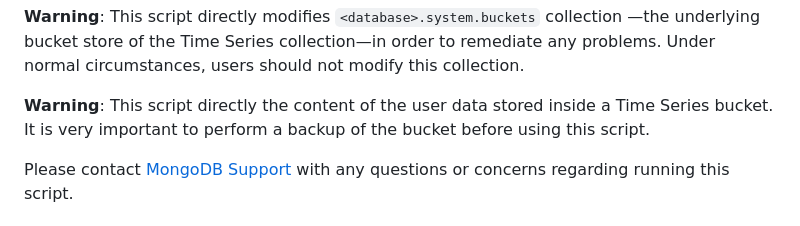
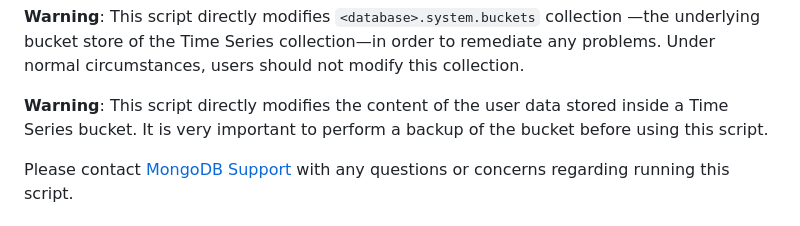
Before and after one commit to mongodb/support-tools, a Markdown page: timeseries-bucket-repair-with-clamp-to-control/README.md, the part around the change printed below. Drawn GitHub-style.

```diff
--- a/timeseries-bucket-repair-with-clamp-to-control/README.md
+++ b/timeseries-bucket-repair-with-clamp-to-control/README.md
@@ -96,7 +96,7 @@ The full steps are as follows for each bucket in the time series collection to r
 
 **Warning**: This script directly modifies `<database>.system.buckets` collection —the underlying bucket store of the Time Series collection—in order to remediate any problems. Under normal circumstances, users should not modify this collection.
 
-**Warning**: This script directly the content of the user data stored inside a Time Series bucket. It is very important to perform a backup of the bucket before using this script.
+**Warning**: This script directly modifies the content of the user data stored inside a Time Series bucket. It is very important to perform a backup of the bucket before using this script.
 
 Please contact [MongoDB Support](https://support.mongodb.com/welcome) with any questions or concerns regarding running this script.
 
```
Also changed, not shown: other parts of timeseries-bucket-repair-with-clamp-to-control/README.md (+1 -1 lines).
